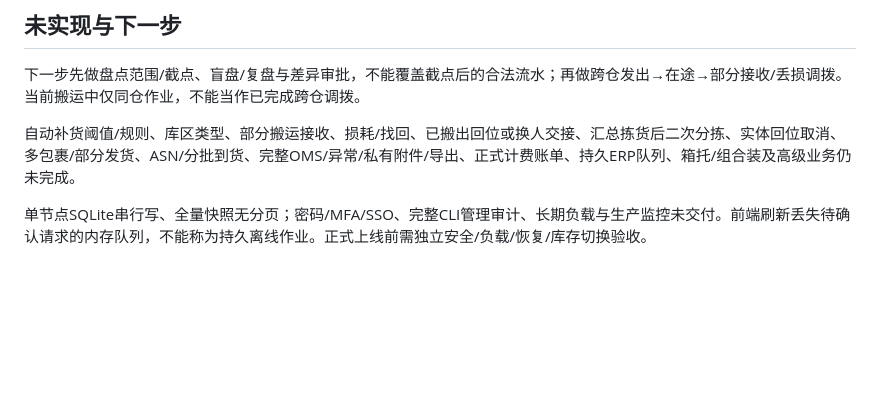
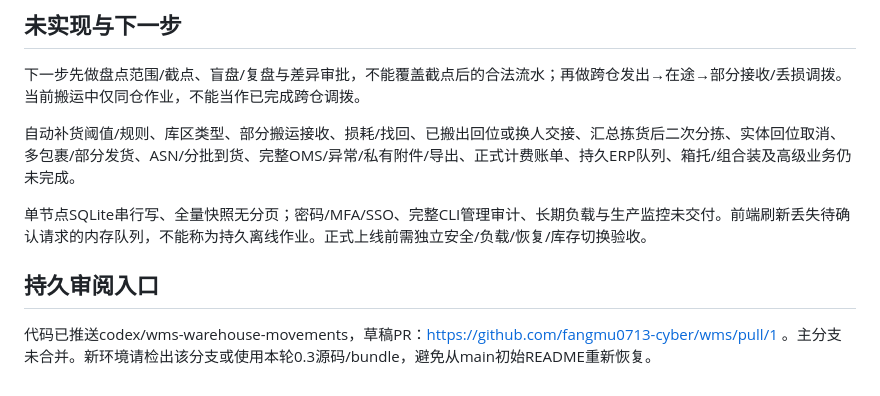
Before and after one commit to fangmu0713-cyber/wms, a Markdown page: docs/PROJECT_STATUS.md, the part around the change. Rendered like a GitHub page; blank space fills up the shorter version.

```diff
--- a/docs/PROJECT_STATUS.md
+++ b/docs/PROJECT_STATUS.md
@@ -30,3 +30,7 @@
 自动补货阈值/规则、库区类型、部分搬运接收、损耗/找回、已搬出回位或换人交接、汇总拣货后二次分拣、实体回位取消、多包裹/部分发货、ASN/分批到货、完整OMS/异常/私有附件/导出、正式计费账单、持久ERP队列、箱托/组合装及高级业务仍未完成。
 
 单节点SQLite串行写、全量快照无分页；密码/MFA/SSO、完整CLI管理审计、长期负载与生产监控未交付。前端刷新丢失待确认请求的内存队列，不能称为持久离线作业。正式上线前需独立安全/负载/恢复/库存切换验收。
+
+## 持久审阅入口
+
+代码已推送codex/wms-warehouse-movements，草稿PR：https://github.com/fangmu0713-cyber/wms/pull/1 。主分支未合并。新环境请检出该分支或使用本轮0.3源码/bundle，避免从main初始README重新恢复。
```
Also changed, not shown: docs/HANDOFF.md (+1 -1 lines).
